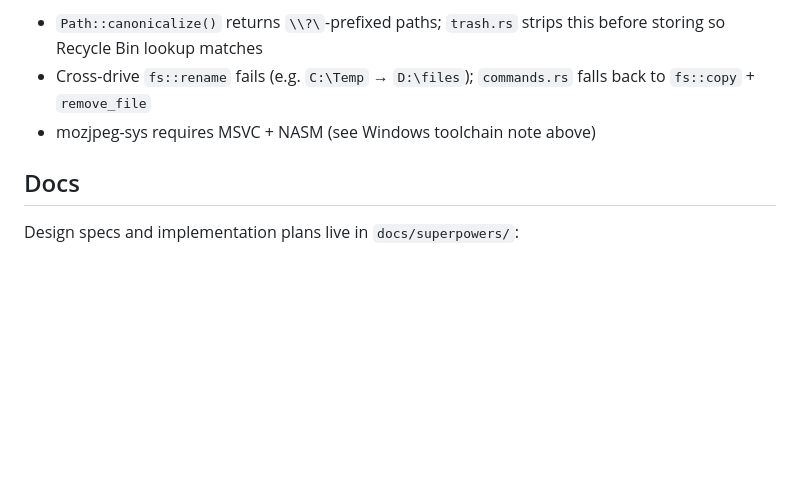
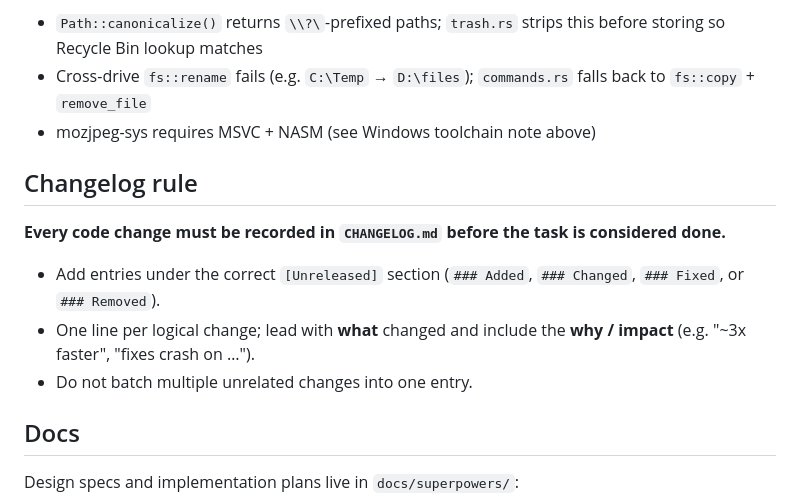
Before and after one commit to homer-create/Hando, a Markdown page: CLAUDE.md, the part around the change. Drawn GitHub-style; blank space fills up the shorter version.

Commit message:
docs(claude): require changelog entry for every code change
Adds a Changelog rule section so Claude always records what changed
and why in CHANGELOG.md before marking a task done.

Co-Authored-By: Claude <noreply@anthropic.com>

```diff
--- a/CLAUDE.md
+++ b/CLAUDE.md
@@ -61,6 +61,14 @@ Rust host (tokio, in-process encoders, trash)
 - Cross-drive `fs::rename` fails (e.g. `C:\Temp` → `D:\files`); `commands.rs` falls back to `fs::copy` + `remove_file`
 - mozjpeg-sys requires MSVC + NASM (see Windows toolchain note above)
 
+## Changelog rule
+
+**Every code change must be recorded in `CHANGELOG.md` before the task is considered done.**
+
+- Add entries under the correct `[Unreleased]` section (`### Added`, `### Changed`, `### Fixed`, or `### Removed`).
+- One line per logical change; lead with **what** changed and include the **why / impact** (e.g. "~3x faster", "fixes crash on …").
+- Do not batch multiple unrelated changes into one entry.
+
 ## Docs
 
 Design specs and implementation plans live in `docs/superpowers/`:
```
